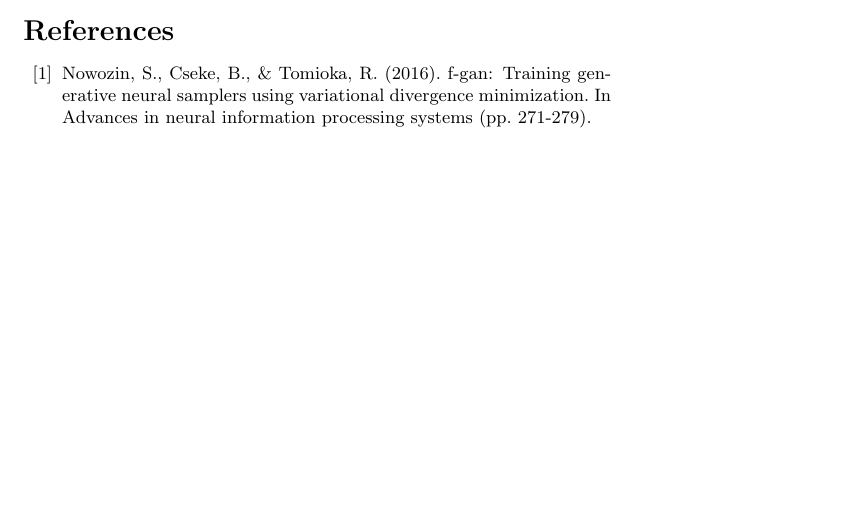
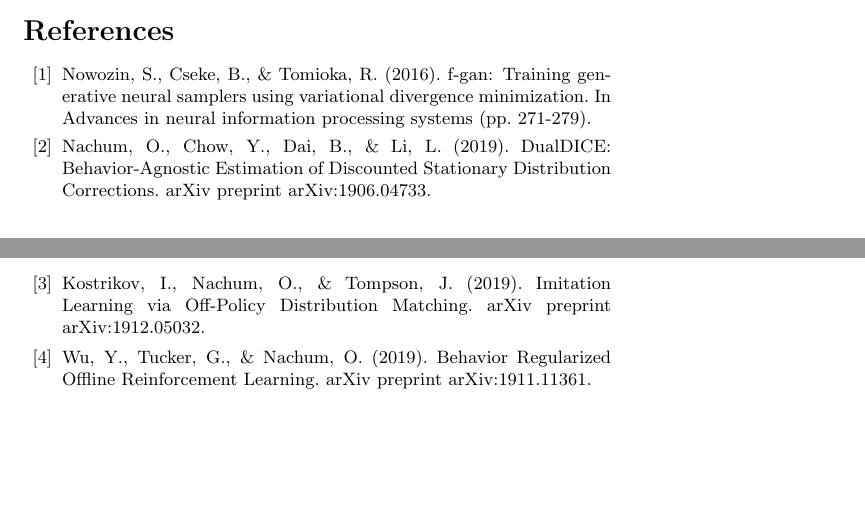
Before and after one commit to LiuBoyang93/TechNote, a LaTeX document (DICE/main.tex): part of page 6 of 6 before the commit and two parts of pages 6 and 7 of 7 after it, the two joined at a grey line, cut so that both start at the same text, the shorter picture padded with empty space. Compiled offline with pdfLaTeX.

Commit message:
add reference

```diff
--- a/DICE/main.tex
+++ b/DICE/main.tex
@@ -283,6 +283,8 @@ Now, we can have the objective of ValueDICE.
 
 \begin{thebibliography}{99}
 \bibitem{ref1}Nowozin, S., Cseke, B., \& Tomioka, R. (2016). f-gan: Training generative neural samplers using variational divergence minimization. In Advances in neural information processing systems (pp. 271-279).
-
+\bibitem{ref2}Nachum, O., Chow, Y., Dai, B., \& Li, L. (2019). DualDICE: Behavior-Agnostic Estimation of Discounted Stationary Distribution Corrections. arXiv preprint arXiv:1906.04733.
+\bibitem{ref3}Kostrikov, I., Nachum, O., \& Tompson, J. (2019). Imitation Learning via Off-Policy Distribution Matching. arXiv preprint arXiv:1912.05032.
+\bibitem{ref4}Wu, Y., Tucker, G., \& Nachum, O. (2019). Behavior Regularized Offline Reinforcement Learning. arXiv preprint arXiv:1911.11361.
 \end{thebibliography}
 \end{document}
```
Also changed, not shown: DICE/main.pdf, 2 other files.
